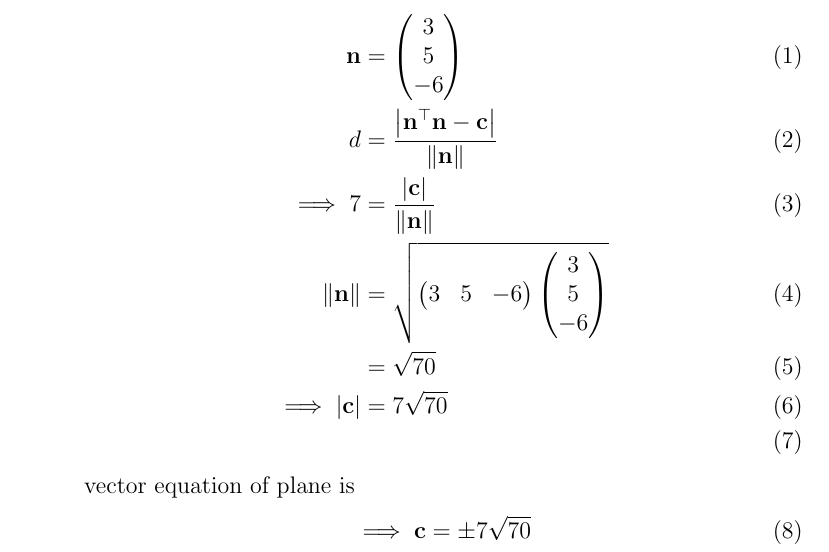
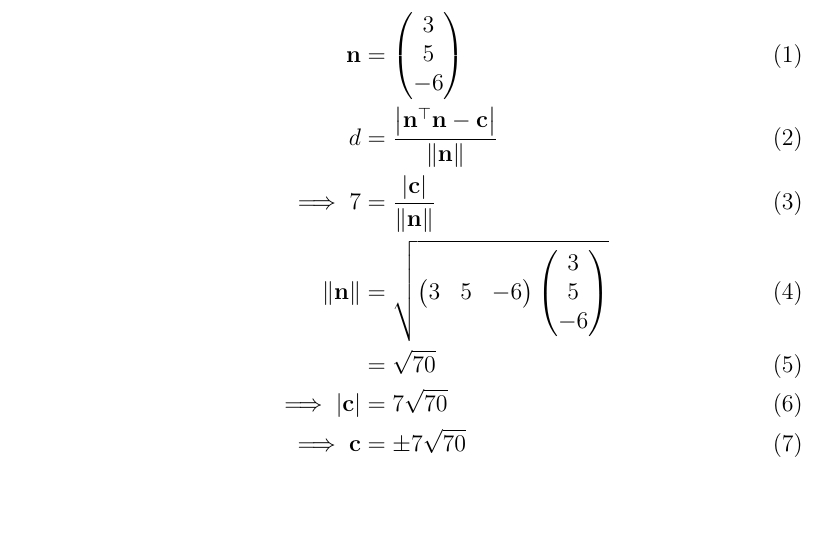
Before and after one commit to srikanth9515/FWC, a LaTeX document (matrices/lines/12.11.3.2/unit.tex): part of the page, cut so that both start at the same text, the shorter picture padded with empty space. Compiled offline with pdfLaTeX.

Commit message:
Add files via upload

```diff
--- a/matrices/lines/12.11.3.2/unit.tex
+++ b/matrices/lines/12.11.3.2/unit.tex
@@ -53,9 +53,6 @@ d&=\frac{\abs{\vec{n}^\top\vec{n}-\vec{c}}}{\norm{\vec{n}}}\\
 \norm{\vec{n}}&=\sqrt{\myvec{3& 5& -6}\myvec{3\\5\\-6}}\\
 &=\sqrt{70}\\
 \implies\abs{\vec{c}}&=7\sqrt{70}\\
-\end{align}
-vector equation of plane is
-\begin{align}
 \implies\vec{c}&=\pm7\sqrt{70}
 \end{align}
 \end{enumerate}
```
Also changed, not shown: matrices/lines/12.11.3.2/unit.pdf.
